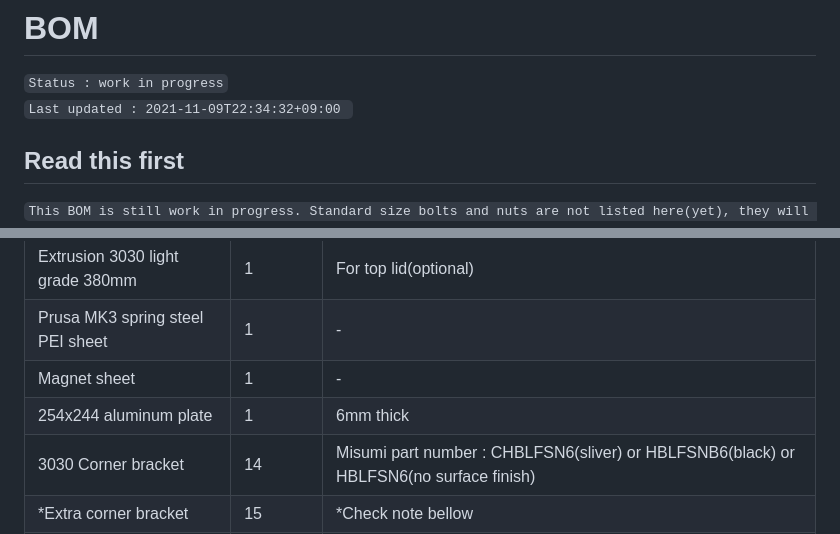
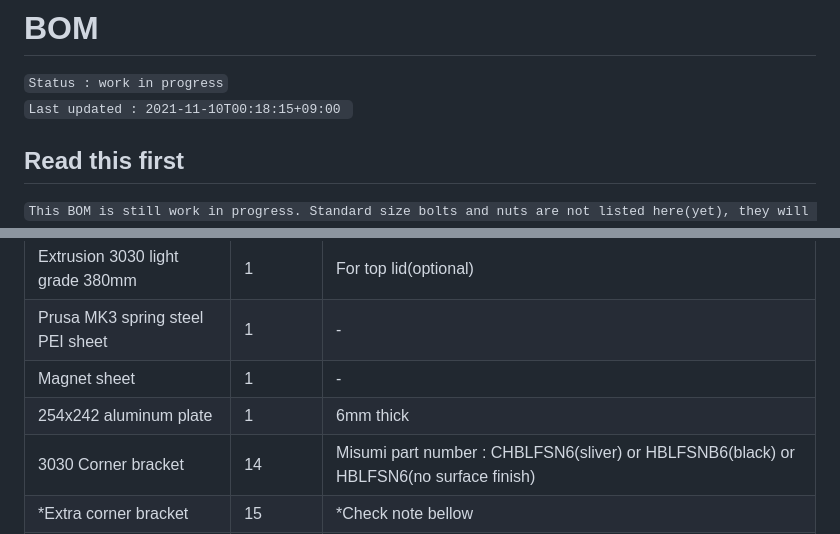
Before and after one commit to SnakeOilXY/SnakeOil-XY, a Markdown page: Doc/BOM/README.md, 2 parts joined by grey strips. Drawn GitHub-style.

Commit message:
sync

```diff
--- a/Doc/BOM/README.md
+++ b/Doc/BOM/README.md
@@ -1,7 +1,7 @@
 # BOM
 
 <code>Status : work in progress</code>
-<code>Last updated : 2021-11-09T22:34:32+09:00 </code>
+<code>Last updated : 2021-11-10T00:18:15+09:00 </code>
 
 ## Read this first
 
@@ -66,7 +66,7 @@
 | Extrusion 3030 light grade 380mm | 1        | For top lid(optional)                                                                  |
 | Prusa MK3 spring steel PEI sheet | 1        | -                                                                                      |
 | Magnet sheet                     | 1        | -                                                                                      |
-| 254x244 aluminum plate           | 1        | 6mm thick                                                                              |
+| 254x242 aluminum plate           | 1        | 6mm thick                                                                              |
 | 3030 Corner bracket              | 14       | Misumi part number : CHBLFSN6(sliver) or HBLFSNB6(black) or HBLFSN6(no surface finish) |
 | \*Extra corner bracket           | 15       | \*Check note bellow                                                                    |
 | \*Blind joint nut                | 22       | misumi part number SHCJ6 or HCJ6. \*Check note bellow                                  |
```
Also changed, not shown: Doc/Manual/bed-extrusion.md (+1 -1 lines), Doc/img/254x242-bed.png (added), Doc/img/254x244-bed.png (deleted), 5 other files.
